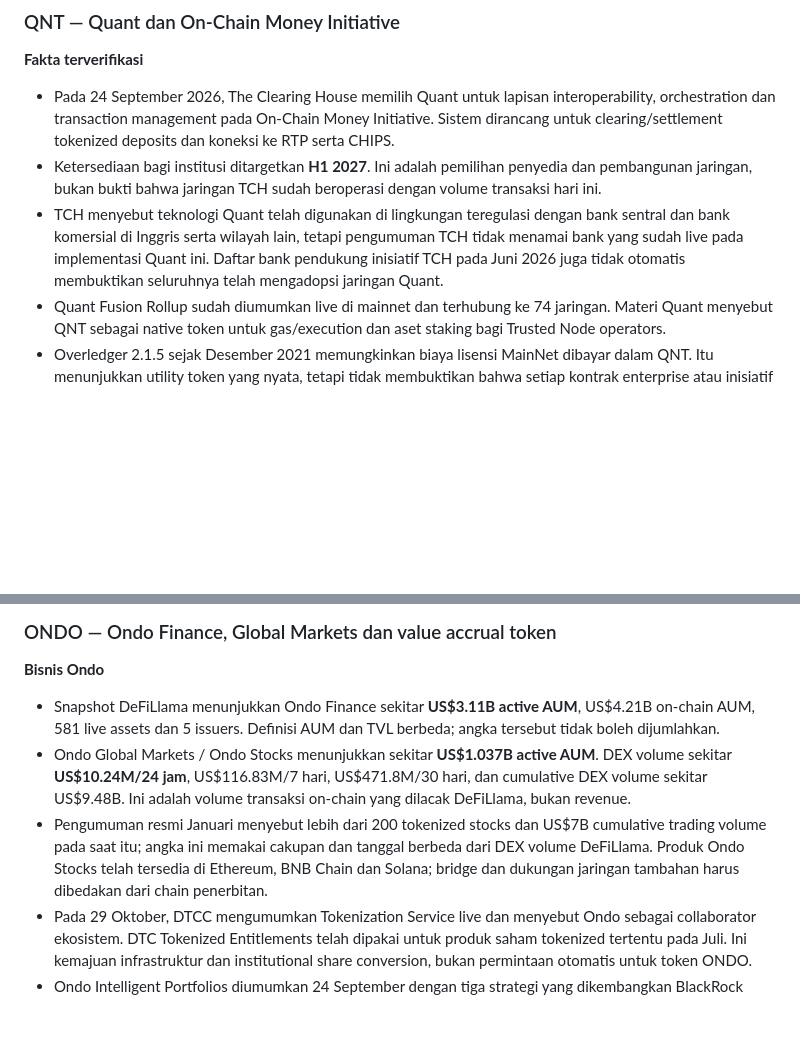
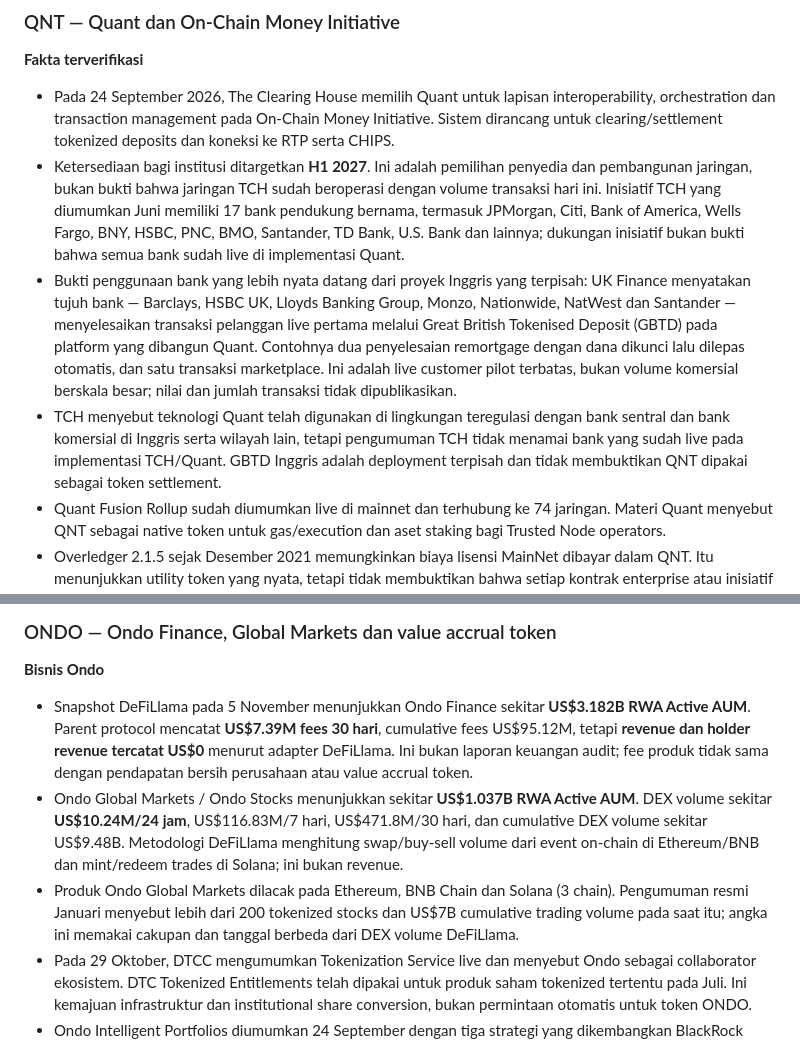
Before and after one commit to stevenchristiian/Chatgptdailymarket, a Markdown page: crypto-recaps/2026-11-05.md, 2 parts joined by grey strips. Drawn GitHub-style; blank space fills up the shorter version.

Commit message:
Update QNT verified UK bank pilot and current Ondo fees/AUM metrics

```diff
--- a/crypto-recaps/2026-11-05.md
+++ b/crypto-recaps/2026-11-05.md
@@ -198,8 +198,9 @@ Skor -2 sampai +2 adalah **heuristik fundamental**, bukan probabilitas, target h
 
 **Fakta terverifikasi**
 - Pada 24 September 2026, The Clearing House memilih Quant untuk lapisan interoperability, orchestration dan transaction management pada On-Chain Money Initiative. Sistem dirancang untuk clearing/settlement tokenized deposits dan koneksi ke RTP serta CHIPS.
-- Ketersediaan bagi institusi ditargetkan **H1 2027**. Ini adalah pemilihan penyedia dan pembangunan jaringan, bukan bukti bahwa jaringan TCH sudah beroperasi dengan volume transaksi hari ini.
-- TCH menyebut teknologi Quant telah digunakan di lingkungan teregulasi dengan bank sentral dan bank komersial di Inggris serta wilayah lain, tetapi pengumuman TCH tidak menamai bank yang sudah live pada implementasi Quant ini. Daftar bank pendukung inisiatif TCH pada Juni 2026 juga tidak otomatis membuktikan seluruhnya telah mengadopsi jaringan Quant.
+- Ketersediaan bagi institusi ditargetkan **H1 2027**. Ini adalah pemilihan penyedia dan pembangunan jaringan, bukan bukti bahwa jaringan TCH sudah beroperasi dengan volume transaksi hari ini. Inisiatif TCH yang diumumkan Juni memiliki 17 bank pendukung bernama, termasuk JPMorgan, Citi, Bank of America, Wells Fargo, BNY, HSBC, PNC, BMO, Santander, TD Bank, U.S. Bank dan lainnya; dukungan inisiatif bukan bukti bahwa semua bank sudah live di implementasi Quant.
+- Bukti penggunaan bank yang lebih nyata datang dari proyek Inggris yang terpisah: UK Finance menyatakan tujuh bank — Barclays, HSBC UK, Lloyds Banking Group, Monzo, Nationwide, NatWest dan Santander — menyelesaikan transaksi pelanggan live pertama melalui Great British Tokenised Deposit (GBTD) pada platform yang dibangun Quant. Contohnya dua penyelesaian remortgage dengan dana dikunci lalu dilepas otomatis, dan satu transaksi marketplace. Ini adalah live customer pilot terbatas, bukan volume komersial berskala besar; nilai dan jumlah transaksi tidak dipublikasikan.
+- TCH menyebut teknologi Quant telah digunakan di lingkungan teregulasi dengan bank sentral dan bank komersial di Inggris serta wilayah lain, tetapi pengumuman TCH tidak menamai bank yang sudah live pada implementasi TCH/Quant. GBTD Inggris adalah deployment terpisah dan tidak membuktikan QNT dipakai sebagai token settlement.
 - Quant Fusion Rollup sudah diumumkan live di mainnet dan terhubung ke 74 jaringan. Materi Quant menyebut QNT sebagai native token untuk gas/execution dan aset staking bagi Trusted Node operators.
 - Overledger 2.1.5 sejak Desember 2021 memungkinkan biaya lisensi MainNet dibayar dalam QNT. Itu menunjukkan utility token yang nyata, tetapi tidak membuktikan bahwa setiap kontrak enterprise atau inisiatif TCH wajib membeli QNT.
 - Harga QNT sekitar $203.31; market cap sekitar $2.45B dan volume spot CMC 24 jam sekitar $89.95M. Data volume transaksi khusus TCH/Fusion yang dapat diverifikasi secara publik tidak ditemukan pada snapshot ini.
@@ -261,9 +262,9 @@ Sumber: [CCIP 2.0 release](https://dev.chain.link/changelog/announcing-ccip-2-0)
 ### ONDO — Ondo Finance, Global Markets dan value accrual token
 
 **Bisnis Ondo**
-- Snapshot DeFiLlama menunjukkan Ondo Finance sekitar **US$3.11B active AUM**, US$4.21B on-chain AUM, 581 live assets dan 5 issuers. Definisi AUM dan TVL berbeda; angka tersebut tidak boleh dijumlahkan.
-- Ondo Global Markets / Ondo Stocks menunjukkan sekitar **US$1.037B active AUM**. DEX volume sekitar **US$10.24M/24 jam**, US$116.83M/7 hari, US$471.8M/30 hari, dan cumulative DEX volume sekitar US$9.48B. Ini adalah volume transaksi on-chain yang dilacak DeFiLlama, bukan revenue.
-- Pengumuman resmi Januari menyebut lebih dari 200 tokenized stocks dan US$7B cumulative trading volume pada saat itu; angka ini memakai cakupan dan tanggal berbeda dari DEX volume DeFiLlama. Produk Ondo Stocks telah tersedia di Ethereum, BNB Chain dan Solana; bridge dan dukungan jaringan tambahan harus dibedakan dari chain penerbitan.
+- Snapshot DeFiLlama pada 5 November menunjukkan Ondo Finance sekitar **US$3.182B RWA Active AUM**. Parent protocol mencatat **US$7.39M fees 30 hari**, cumulative fees US$95.12M, tetapi **revenue dan holder revenue tercatat US$0** menurut adapter DeFiLlama. Ini bukan laporan keuangan audit; fee produk tidak sama dengan pendapatan bersih perusahaan atau value accrual token.
+- Ondo Global Markets / Ondo Stocks menunjukkan sekitar **US$1.037B RWA Active AUM**. DEX volume sekitar **US$10.24M/24 jam**, US$116.83M/7 hari, US$471.8M/30 hari, dan cumulative DEX volume sekitar US$9.48B. Metodologi DeFiLlama menghitung swap/buy-sell volume dari event on-chain di Ethereum/BNB dan mint/redeem trades di Solana; ini bukan revenue.
+- Produk Ondo Global Markets dilacak pada Ethereum, BNB Chain dan Solana (3 chain). Pengumuman resmi Januari menyebut lebih dari 200 tokenized stocks dan US$7B cumulative trading volume pada saat itu; angka ini memakai cakupan dan tanggal berbeda dari DEX volume DeFiLlama.
 - Pada 29 Oktober, DTCC mengumumkan Tokenization Service live dan menyebut Ondo sebagai collaborator ekosistem. DTC Tokenized Entitlements telah dipakai untuk produk saham tokenized tertentu pada Juli. Ini kemajuan infrastruktur dan institutional share conversion, bukan permintaan otomatis untuk token ONDO.
 - Ondo Intelligent Portfolios diumumkan 24 September dengan tiga strategi yang dikembangkan BlackRock untuk Ondo. Pada 29 Oktober, produk ini live di Solana dengan tujuh portfolio; Ondo melaporkan TVL lebih dari US$45M pada minggu-minggu awal di Ethereum/BNB. Ini memperluas distribusi produk, bukan bukti BlackRock membeli ONDO.
 - Pada 3 November, continuous pricing USDY live: harga diperbarui intraday sehingga yield tercermin sampai detik pembacaan, termasuk akhir pekan/libur. Ondo menyebut USDY memiliki lebih dari US$2.3B TVL pada Oktober. Ini memperkuat utilitas produk USDY, bukan utility token ONDO.
```
Also changed, not shown: other parts of crypto-recaps/2026-11-05.md (+1 -1 lines).
